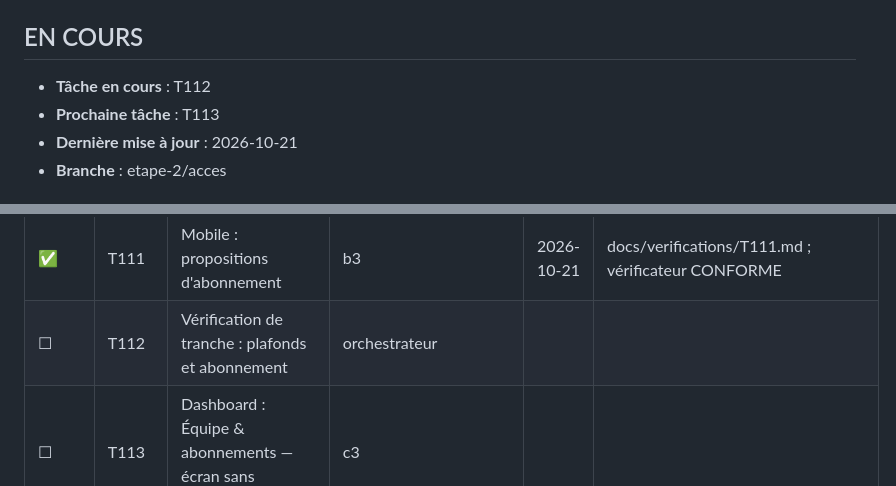
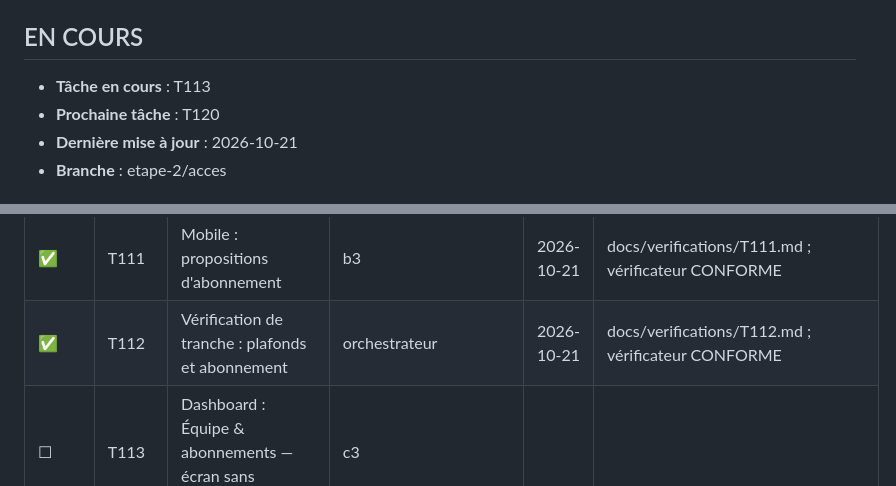
Before and after one commit to Ntchamba/netbuis, a Markdown page: docs/PROGRESS.md, 2 parts joined by grey strips. Rendered like a GitHub page.

Commit message:
T112 : vérification de tranche plafonds et abonnement
Co-Authored-By: Claude Sonnet 5.5 <noreply@anthropic.com>
Claude-Session: https://claude.ai/code/session_01XqkuhDLTGMRTNVKfcK8EYz

```diff
--- a/docs/PROGRESS.md
+++ b/docs/PROGRESS.md
@@ -5,8 +5,8 @@
 
 ## EN COURS
 
-- **Tâche en cours** : T112
-- **Prochaine tâche** : T113
+- **Tâche en cours** : T113
+- **Prochaine tâche** : T120
 - **Dernière mise à jour** : 2026-10-21
 - **Branche** : etape-2/acces
 
@@ -119,7 +119,7 @@
 | ✅ | T106 | Dashboard : analyses | c3 | 2026-10-21 | docs/verifications/T106.md ; vérificateur CONFORME |
 | ✅ | T110 | Backend : accorder, faire expirer, proposer un abonnement (sans paiement) | a2 (expiration, proposition) puis c2 (route d'administration), dans cet ordre | 2026-10-21 | docs/verifications/T110.md ; vérificateur CONFORME |
 | ✅ | T111 | Mobile : propositions d'abonnement | b3 | 2026-10-21 | docs/verifications/T111.md ; vérificateur CONFORME |
-| ☐ | T112 | Vérification de tranche : plafonds et abonnement | orchestrateur | | |
+| ✅ | T112 | Vérification de tranche : plafonds et abonnement | orchestrateur | 2026-10-21 | docs/verifications/T112.md ; vérificateur CONFORME |
 | ☐ | T113 | Dashboard : Équipe & abonnements — écran sans maquette | c3 | | |
 | | | **PHASE 12 — Durcissement et recette (Étape 8)** | | | |
 | ☐ | T120 | Accessibilité de tous les écrans mobiles | b1 (conduit l'audit) + b2 + b3 pour leurs dossiers | | |
```
Also changed, not shown: docs/DETTES.md (+2 -0 lines), docs/verifications/T112.md (added, +2 -0 lines).
